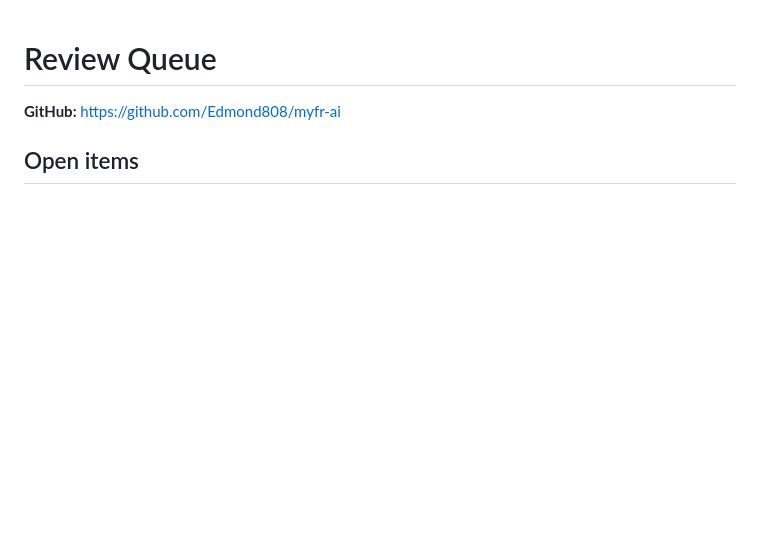
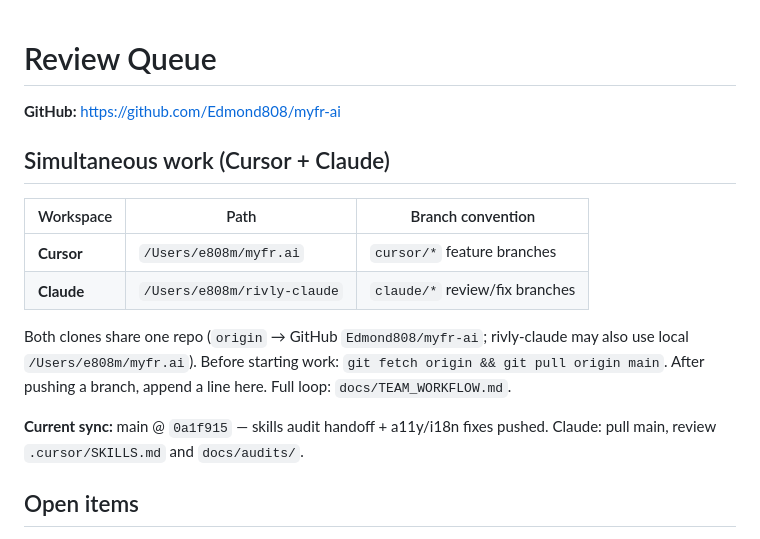
Before and after one commit to Edmond808/myfr-ai, a Markdown page: docs/REVIEW_QUEUE.md, the part around the change. Drawn GitHub-style; blank space fills up the shorter version.

Commit message:
docs: add dual-workspace coordination note to REVIEW_QUEUE
Clarify Cursor (myfr.ai) vs Claude (rivly-claude) paths, branch conventions,
and sync steps for simultaneous parallel work.

Co-authored-by: Cursor <cursoragent@cursor.com>

```diff
--- a/docs/REVIEW_QUEUE.md
+++ b/docs/REVIEW_QUEUE.md
@@ -1,6 +1,17 @@
 # Review Queue
 
 **GitHub:** https://github.com/Edmond808/myfr-ai
+
+## Simultaneous work (Cursor + Claude)
+
+| Workspace | Path | Branch convention |
+|-----------|------|-------------------|
+| **Cursor** | `/Users/e808m/myfr.ai` | `cursor/*` feature branches |
+| **Claude** | `/Users/e808m/rivly-claude` | `claude/*` review/fix branches |
+
+Both clones share one repo (`origin` → GitHub `Edmond808/myfr-ai`; rivly-claude may also use local `/Users/e808m/myfr.ai`). Before starting work: `git fetch origin && git pull origin main`. After pushing a branch, append a line here. Full loop: `docs/TEAM_WORKFLOW.md`.
+
+**Current sync:** main @ `0a1f915` — skills audit handoff + a11y/i18n fixes pushed. Claude: pull main, review `.cursor/SKILLS.md` and `docs/audits/`.
 
 ## Open items
 
```
